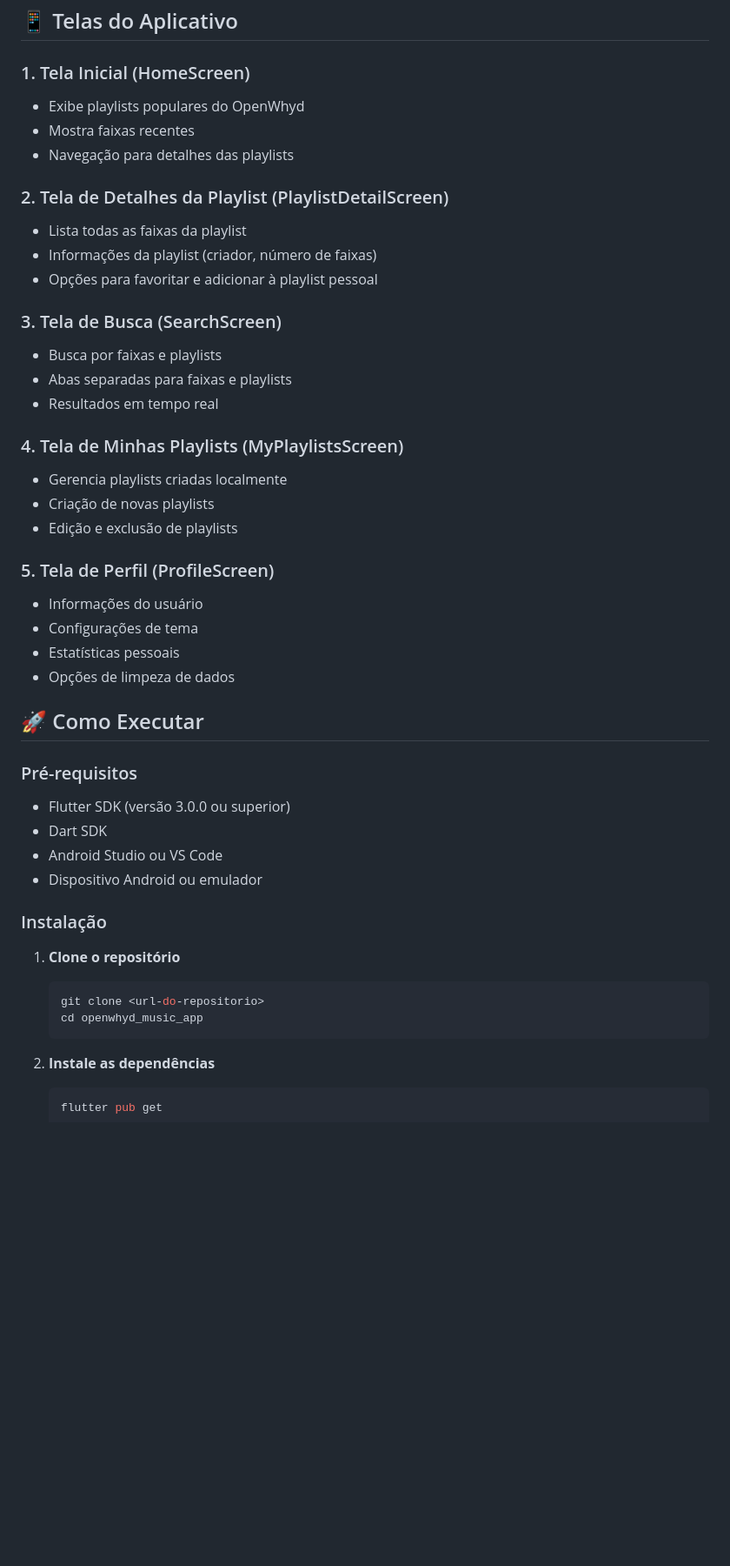
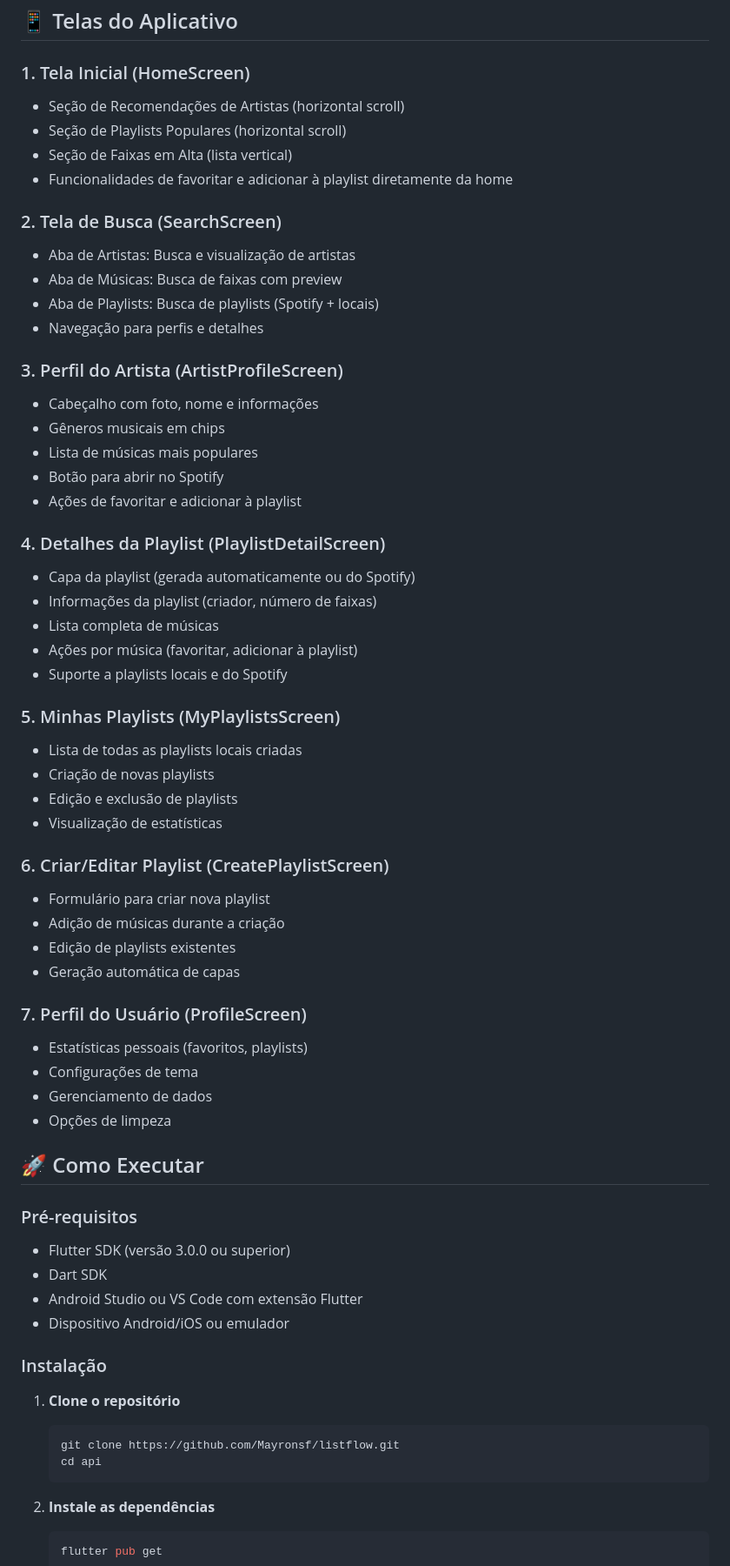
Before and after one commit to Mayronsf/listflow, a Markdown page: README.md, the part around one of its changes. Shown at 87% size. GitHub-like rendering; blank space fills up the shorter version.

````diff
--- a/README.md
+++ b/README.md
@@ -25,45 +64,63 @@ Um aplicativo Flutter para curadoria musical que consome a API pública do OpenW
 ## 📱 Telas do Aplicativo
 
 ### 1. Tela Inicial (HomeScreen)
-- Exibe playlists populares do OpenWhyd
-- Mostra faixas recentes
-- Navegação para detalhes das playlists
+- Seção de Recomendações de Artistas (horizontal scroll)
+- Seção de Playlists Populares (horizontal scroll)
+- Seção de Faixas em Alta (lista vertical)
+- Funcionalidades de favoritar e adicionar à playlist diretamente da home
 
-### 2. Tela de Detalhes da Playlist (PlaylistDetailScreen)
-- Lista todas as faixas da playlist
+### 2. Tela de Busca (SearchScreen)
+- Aba de Artistas: Busca e visualização de artistas
+- Aba de Músicas: Busca de faixas com preview
+- Aba de Playlists: Busca de playlists (Spotify + locais)
+- Navegação para perfis e detalhes
+
+### 3. Perfil do Artista (ArtistProfileScreen)
+- Cabeçalho com foto, nome e informações
+- Gêneros musicais em chips
+- Lista de músicas mais populares
+- Botão para abrir no Spotify
+- Ações de favoritar e adicionar à playlist
+
+### 4. Detalhes da Playlist (PlaylistDetailScreen)
+- Capa da playlist (gerada automaticamente ou do Spotify)
 - Informações da playlist (criador, número de faixas)
-- Opções para favoritar e adicionar à playlist pessoal
+- Lista completa de músicas
+- Ações por música (favoritar, adicionar à playlist)
+- Suporte a playlists locais e do Spotify
 
-### 3. Tela de Busca (SearchScreen)
-- Busca por faixas e playlists
-- Abas separadas para faixas e playlists
-- Resultados em tempo real
-
-### 4. Tela de Minhas Playlists (MyPlaylistsScreen)
-- Gerencia playlists criadas localmente
+### 5. Minhas Playlists (MyPlaylistsScreen)
+- Lista de todas as playlists locais criadas
 - Criação de novas playlists
 - Edição e exclusão de playlists
+- Visualização de estatísticas
 
-### 5. Tela de Perfil (ProfileScreen)
-- Informações do usuário
+### 6. Criar/Editar Playlist (CreatePlaylistScreen)
+- Formulário para criar nova playlist
+- Adição de músicas durante a criação
+- Edição de playlists existentes
+- Geração automática de capas
+
+### 7. Perfil do Usuário (ProfileScreen)
+- Estatísticas pessoais (favoritos, playlists)
 - Configurações de tema
-- Estatísticas pessoais
-- Opções de limpeza de dados
+- Gerenciamento de dados
+- Opções de limpeza
 
 ## 🚀 Como Executar
 
 ### Pré-requisitos
 - Flutter SDK (versão 3.0.0 ou superior)
 - Dart SDK
-- Android Studio ou VS Code
-- Dispositivo Android ou emulador
+- Android Studio ou VS Code com extensão Flutter
+- Dispositivo Android/iOS ou emulador
 
 ### Instalação
 
 1. **Clone o repositório**
    ```bash
-   git clone <url-do-repositorio>
-   cd openwhyd_music_app
+   git clone https://github.com/Mayronsf/listflow.git
+   cd api
    ```
 
 2. **Instale as dependências**
````
Also changed, not shown: other parts of README.md (+150 -61 lines).
